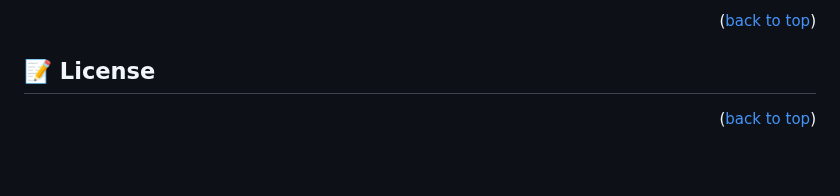
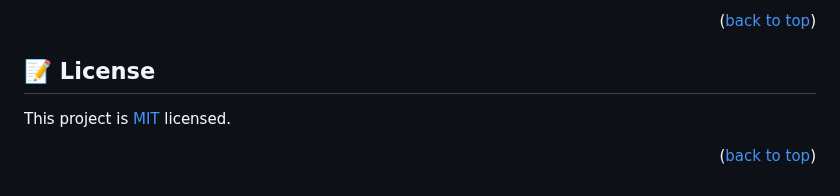
Before and after one commit to romans-adi/todo-app, a Markdown page: README.md, the part around the change. GitHub-like rendering; blank space fills up the shorter version.

Commit message:
Add license text back to README.md

```diff
--- a/README.md
+++ b/README.md
@@ -151,4 +151,6 @@ I would like to thank my partners for giving me useful advices and Microverse pl
 
 ## 📝 License <a name="license"></a>
 
+This project is [MIT](./MIT.md) licensed.
+
 <p align="right">(<a href="#readme-top">back to top</a>)</p>
```
